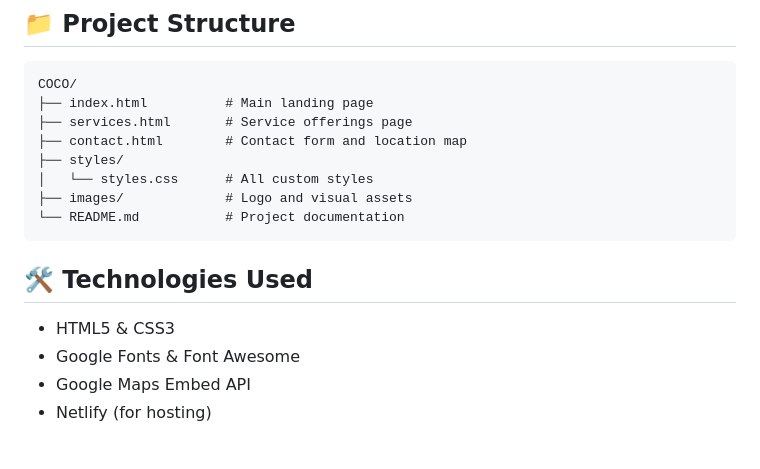
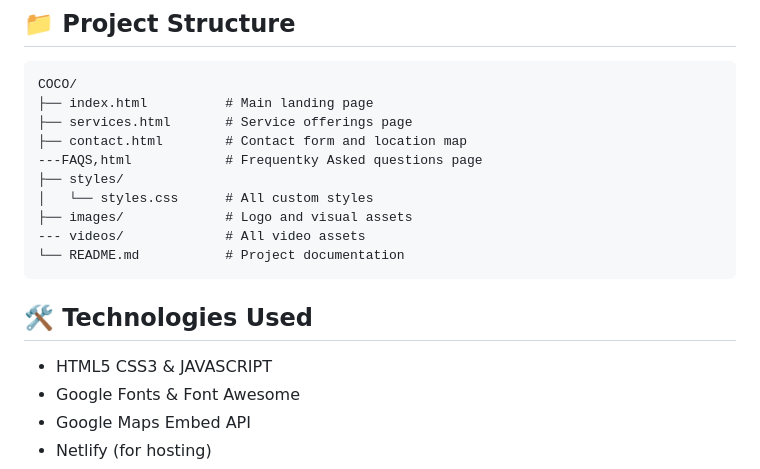
Before and after one commit to Mbuguambuthi/COCO, a Markdown page: README.md, the part around the change printed below. Rendered like a GitHub page; blank space fills up the shorter version.

````diff
--- a/README.md
+++ b/README.md
@@ -22,15 +22,17 @@ COCO/
 ├── index.html          # Main landing page
 ├── services.html       # Service offerings page
 ├── contact.html        # Contact form and location map
+---FAQS,html            # Frequentky Asked questions page
 ├── styles/
 │   └── styles.css      # All custom styles
 ├── images/             # Logo and visual assets
+--- videos/             # All video assets
 └── README.md           # Project documentation
 ```
 
 ## 🛠️ Technologies Used
 
-- HTML5 & CSS3
+- HTML5 CSS3  & JAVASCRIPT
 - Google Fonts & Font Awesome
 - Google Maps Embed API
 - Netlify (for hosting)
````
Also changed, not shown: other parts of README.md (+6 -7 lines), images/Contact.png (added), images/Home.png (added), images/Service-2.PNG (added), images/Service.png (added), 1 other file.
